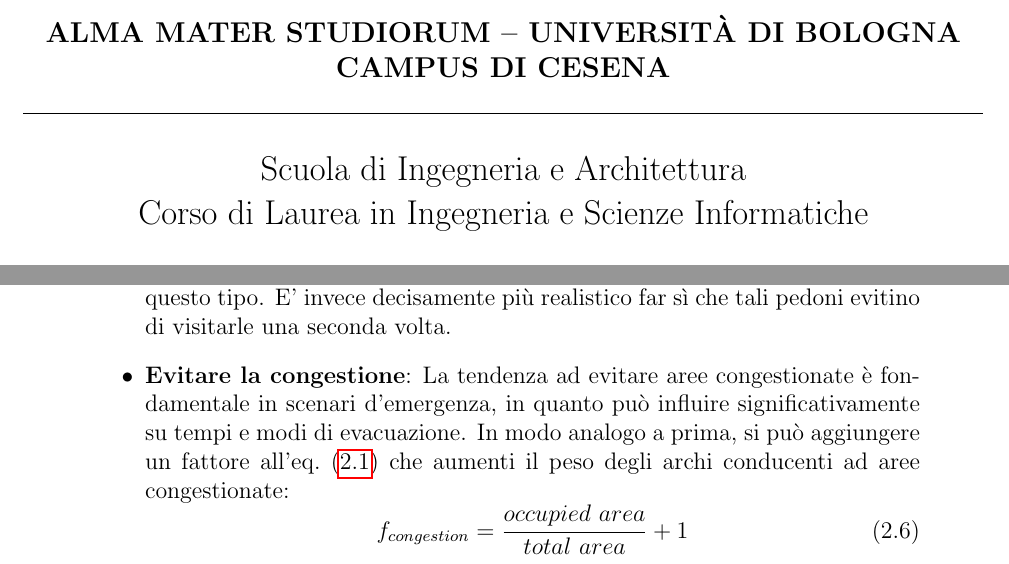
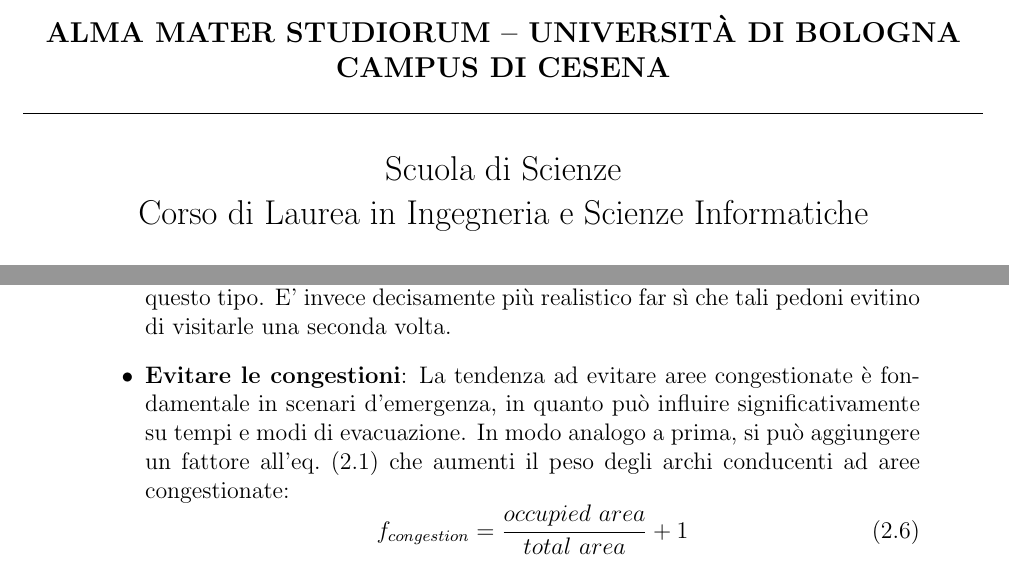
Before and after one commit to paagamelo/alchemist-orienting-agents, a LaTeX thesis (thesis-main.tex, which reads front.tex, thesis-style.sty): two parts of pages 1 and 21 of 49, joined at a grey line, cut so that both start at the same text. Compiled offline with pdfLaTeX.

Commit message:
thesis version 1.1

```diff
--- a/front.tex
+++ b/front.tex
@@ -14,7 +14,7 @@
 		\vspace{0.4cm}
 
 		\Large
-		Scuola di Ingegneria e Architettura \\
+		Scuola di Scienze \\
 		Corso di Laurea in Ingegneria e Scienze Informatiche
 
 		%\Huge
--- a/thesis-main.tex
+++ b/thesis-main.tex
@@ -208,7 +208,7 @@
   \end{cases}
  \end{equation}
  Si noti che tale fattore è soggetto alla conoscenza del singolo: \(f_{impasse}\) assume valore massimo solo quando il pedone \emph{sa} che l'arco in esame conduce ad un vicolo cieco. In particolare, in questo caso viene fatto uso della memoria volatile: un arco conducente ad un'area senza uscite viene assegnato peso massimo solo dopo averne fatto esperienza, sarebbe infatti inaccurato impedire che pedoni con scarsa familiarità con l'ambiente incappino in zone di questo tipo. E' invece decisamente più realistico far sì che tali pedoni evitino di visitarle una seconda volta.
- \item \textbf{Evitare la congestione}: La tendenza ad evitare aree congestionate è fondamentale in scenari d'emergenza, in quanto può influire significativamente su tempi e modi di evacuazione. In modo analogo a prima, si può aggiungere un fattore all'\cref{weighting-system} che aumenti il peso degli archi conducenti ad aree congestionate:
+ \item \textbf{Evitare le congestioni}: La tendenza ad evitare aree congestionate è fondamentale in scenari d'emergenza, in quanto può influire significativamente su tempi e modi di evacuazione. In modo analogo a prima, si può aggiungere un fattore all'\cref{weighting-system} che aumenti il peso degli archi conducenti ad aree congestionate:
  \begin{equation}
  f_{congestion} = \frac{occupied\ area}{total\ area} + 1
  \end{equation}
--- a/thesis-style.sty
+++ b/thesis-style.sty
@@ -2,7 +2,7 @@
 \usepackage[\thesislang]{babel}
 
 % common utilities
-\usepackage{hyperref}
+\usepackage[hidelinks]{hyperref}
 \usepackage{graphicx}
 \usepackage{xcolor}
 \usepackage{amssymb}
```
